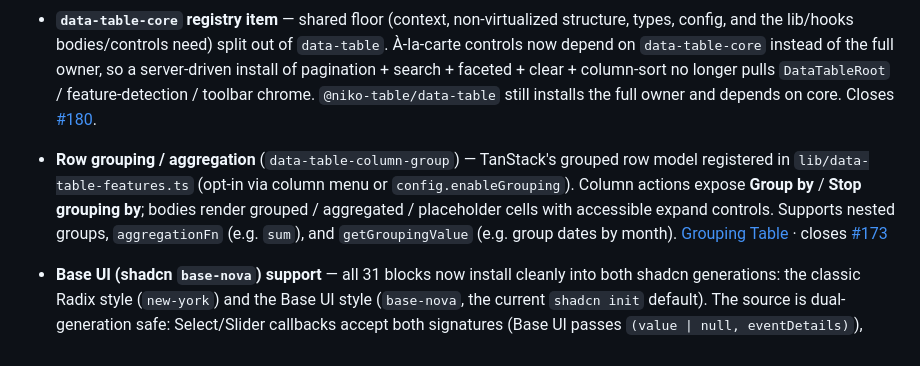
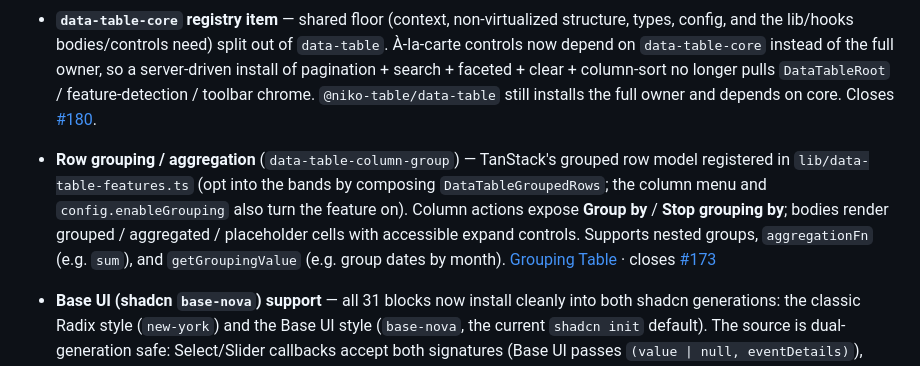
Before and after one commit to Semkoo/niko-table-registry, a Markdown page: CHANGELOG.md, the part around the change. GitHub-like rendering.

Commit message:
docs(changelog): align the grouping entry with the composed opt-in

```diff
--- a/CHANGELOG.md
+++ b/CHANGELOG.md
@@ -15,7 +15,7 @@ and this project adheres to [Semantic Versioning](https://semver.org/spec/v2.0.0
 - **`createDataTableColumnHelper`** — pre-bound TanStack Table v9 column helper in `lib/data-table-features.ts`. TanStack v9 docs recommend `createColumnHelper()` first for static columns (typed `getValue()` in cells) and shadcn/ui's v9 migration adopted the same idiom; the raw v9 helper needs the features generic hand-threaded (`createColumnHelper<DataTableFeatures, TData>()`), so this wraps it the same way the `DataTable*` type aliases pre-bind `DataTableFeatures`. Plain `DataTableColumnDef<TData>[]` arrays remain the default in examples — best for copy-paste and dynamic columns. [Lib](/niko-table/overview/lib/)
 - **`data-table-ui` registry item** — ships `components/ui/table.tsx` alone (`TableComponent` + scroll container with `tabIndex={0}` for WCAG 2.1.1). `@niko-table/data-table` depends on it; `data-table-core` / à-la-carte controls do not, so a customized table is no longer overwritten when installing pagination/filters only. Part of [#180](https://github.com/Semkoo/niko-table-registry/issues/180).
 - **`data-table-core` registry item** — shared floor (context, non-virtualized structure, types, config, and the lib/hooks bodies/controls need) split out of `data-table`. À-la-carte controls now depend on `data-table-core` instead of the full owner, so a server-driven install of pagination + search + faceted + clear + column-sort no longer pulls `DataTableRoot` / feature-detection / toolbar chrome. `@niko-table/data-table` still installs the full owner and depends on core. Closes [#180](https://github.com/Semkoo/niko-table-registry/issues/180).
-- **Row grouping / aggregation** (`data-table-column-group`) — TanStack's grouped row model registered in `lib/data-table-features.ts` (opt-in via column menu or `config.enableGrouping`). Column actions expose **Group by** / **Stop grouping by**; bodies render grouped / aggregated / placeholder cells with accessible expand controls. Supports nested groups, `aggregationFn` (e.g. `sum`), and `getGroupingValue` (e.g. group dates by month). [Grouping Table](/examples/grouping-table/) · closes [#173](https://github.com/Semkoo/niko-table-registry/issues/173)
+- **Row grouping / aggregation** (`data-table-column-group`) — TanStack's grouped row model registered in `lib/data-table-features.ts` (opt into the bands by composing `DataTableGroupedRows`; the column menu and `config.enableGrouping` also turn the feature on). Column actions expose **Group by** / **Stop grouping by**; bodies render grouped / aggregated / placeholder cells with accessible expand controls. Supports nested groups, `aggregationFn` (e.g. `sum`), and `getGroupingValue` (e.g. group dates by month). [Grouping Table](/examples/grouping-table/) · closes [#173](https://github.com/Semkoo/niko-table-registry/issues/173)
 - **Base UI (shadcn `base-nova`) support** — all 31 blocks now install cleanly into both shadcn generations: the classic Radix style (`new-york`) and the Base UI style (`base-nova`, the current `shadcn init` default). The source is dual-generation safe: Select/Slider callbacks accept both signatures (Base UI passes `(value | null, eventDetails)`), tooltip delays spread as `{ delayDuration, delay }` so each provider reads its own prop, `SortableContent`/`SortableItem`/`SortableItemHandle` spread `asChild` so the CLI's Base UI codemod doesn't rewrite it (the sortable component keeps the `asChild` API in both generations), and the filter menu's `Popover` callback is declared single-param. Verified by fresh-app installs of every block under both styles (0 type errors each).
 - **Server-Side Grid example** — editable Data Grid backed by a server: rows stream in on scroll (`onNearEnd`, no pagination) and edits travel back as a `created`/`updated`/`deleted` changeset with per-row server validation and `reconcile`; unsaved edits survive chunk merges. [Server-Side Grid](/examples/server-side-grid/)
 - **Drizzle ORM guide** — implements the server-side wire contract with Drizzle + Postgres (column mapping, filter→WHERE dispatch incl. OR logic, ORDER BY, facets as grouped counts, API route), with a live mocked demo that shows the generated SQL for the current view. [Drizzle ORM](/examples/drizzle-orm/)
```
